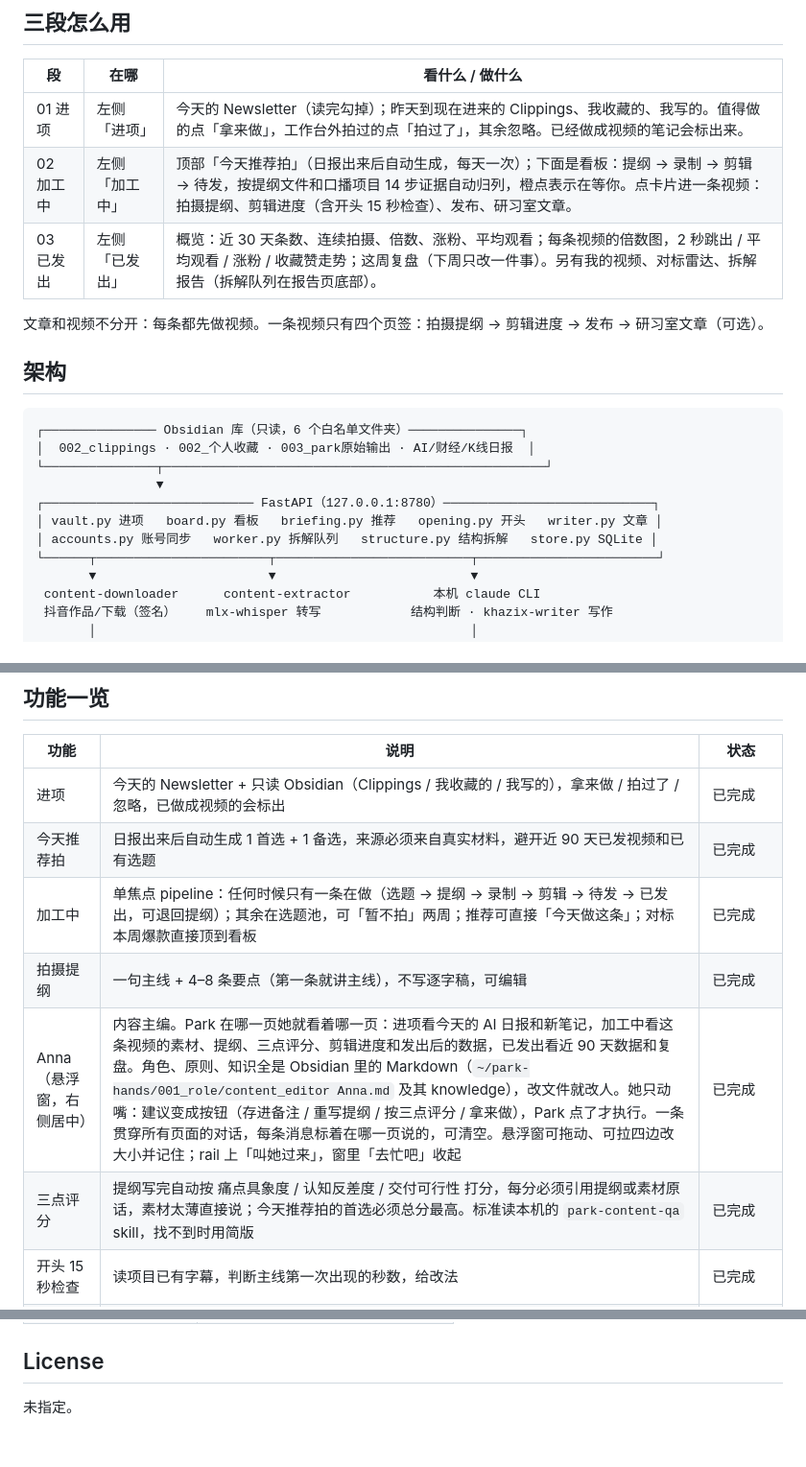
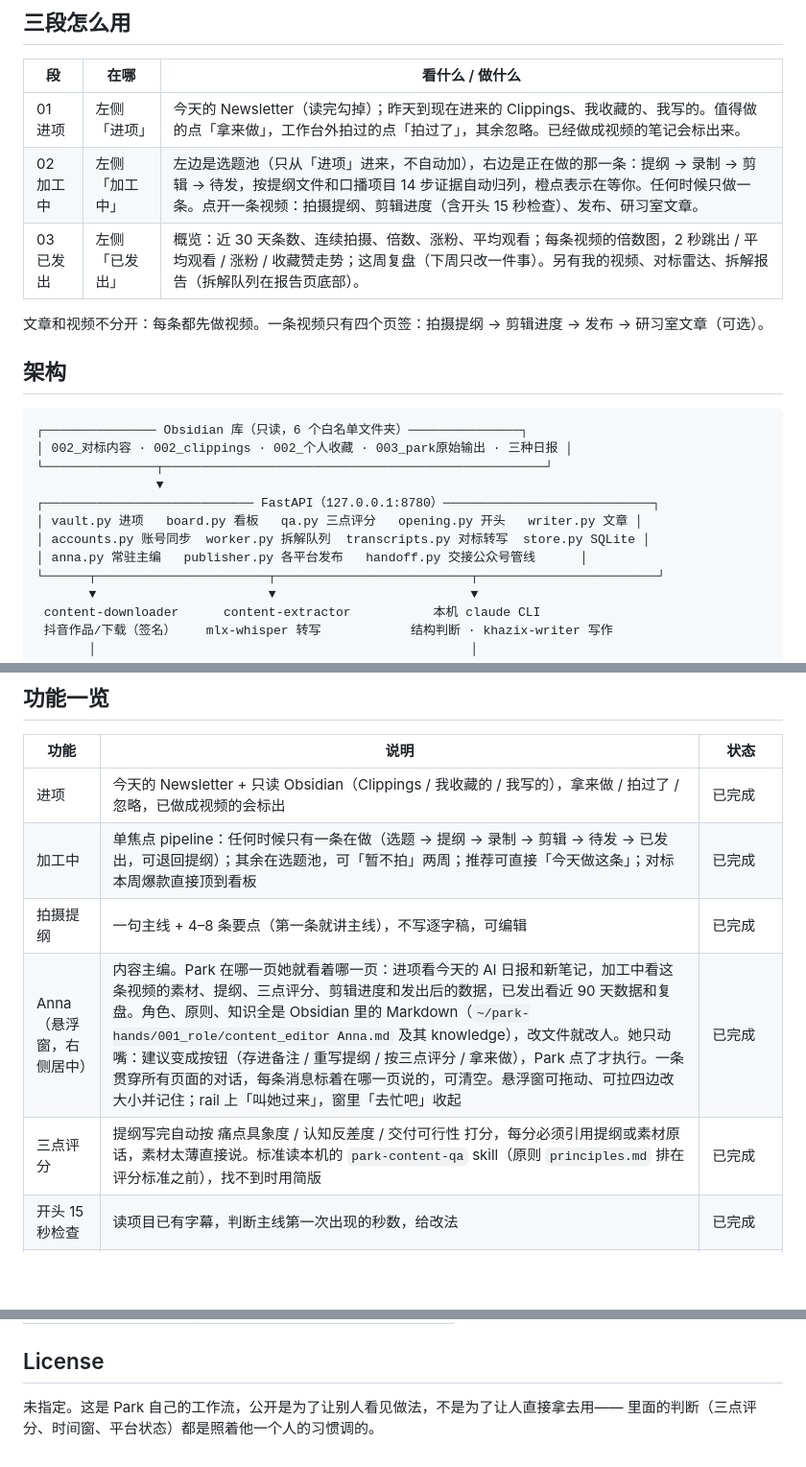
Before and after one commit to zinan92/content-studio, a Markdown page: README.md, 3 parts joined by grey strips. Shown at 96% size. Drawn GitHub-style; blank space fills up the shorter version.

````diff
--- a/README.md
+++ b/README.md
@@ -32,7 +32,7 @@ fail 模型输出不合格          → 带错误重试，仍失败则保留原
 | 段 | 在哪 | 看什么 / 做什么 |
 |---|---|---|
 | 01 进项 | 左侧「进项」 | 今天的 Newsletter（读完勾掉）；昨天到现在进来的 Clippings、我收藏的、我写的。值得做的点「拿来做」，工作台外拍过的点「拍过了」，其余忽略。已经做成视频的笔记会标出来。 |
-| 02 加工中 | 左侧「加工中」 | 顶部「今天推荐拍」（日报出来后自动生成，每天一次）；下面是看板：提纲 → 录制 → 剪辑 → 待发，按提纲文件和口播项目 14 步证据自动归列，橙点表示在等你。点卡片进一条视频：拍摄提纲、剪辑进度（含开头 15 秒检查）、发布、研习室文章。 |
+| 02 加工中 | 左侧「加工中」 | 左边是选题池（只从「进项」进来，不自动加），右边是正在做的那一条：提纲 → 录制 → 剪辑 → 待发，按提纲文件和口播项目 14 步证据自动归列，橙点表示在等你。任何时候只做一条。点开一条视频：拍摄提纲、剪辑进度（含开头 15 秒检查）、发布、研习室文章。 |
 | 03 已发出 | 左侧「已发出」 | 概览：近 30 天条数、连续拍摄、倍数、涨粉、平均观看；每条视频的倍数图，2 秒跳出 / 平均观看 / 涨粉 / 收藏赞走势；这周复盘（下周只改一件事）。另有我的视频、对标雷达、拆解报告（拆解队列在报告页底部）。 |
 
 文章和视频不分开：每条都先做视频。一条视频只有四个页签：拍摄提纲 → 剪辑进度 → 发布 → 研习室文章（可选）。
@@ -41,12 +41,13 @@ fail 模型输出不合格          → 带错误重试，仍失败则保留原
 
 ```
 ┌─────────────── Obsidian 库（只读，6 个白名单文件夹）───────────────┐
-│  002_clippings · 002_个人收藏 · 003_park原始输出 · AI/财经/K线日报  │
+│ 002_对标内容 · 002_clippings · 002_个人收藏 · 003_park原始输出 · 三种日报 │
 └───────────────┬───────────────────────────────────────────────────┘
                 ▼
 ┌──────────────────────────── FastAPI（127.0.0.1:8780）────────────────────────────┐
-│ vault.py 进项   board.py 看板   briefing.py 推荐   opening.py 开头   writer.py 文章 │
-│ accounts.py 账号同步   worker.py 拆解队列   structure.py 结构拆解   store.py SQLite │
+│ vault.py 进项   board.py 看板   qa.py 三点评分   opening.py 开头   writer.py 文章 │
+│ accounts.py 账号同步  worker.py 拆解队列  transcripts.py 对标转写  store.py SQLite │
+│ anna.py 常驻主编   publisher.py 各平台发布   handoff.py 交接公众号管线      │
 └──────┬───────────────────────┬──────────────────────────┬────────────────────────┘
        ▼                       ▼                          ▼
  content-downloader      content-extractor           本机 claude CLI
@@ -83,11 +84,10 @@ python3 -m content_studio serve
 | 功能 | 说明 | 状态 |
 |---|---|---|
 | 进项 | 今天的 Newsletter + 只读 Obsidian（Clippings / 我收藏的 / 我写的），拿来做 / 拍过了 / 忽略，已做成视频的会标出 | 已完成 |
-| 今天推荐拍 | 日报出来后自动生成 1 首选 + 1 备选，来源必须来自真实材料，避开近 90 天已发视频和已有选题 | 已完成 |
 | 加工中 | 单焦点 pipeline：任何时候只有一条在做（选题 → 提纲 → 录制 → 剪辑 → 待发 → 已发出，可退回提纲）；其余在选题池，可「暂不拍」两周；推荐可直接「今天做这条」；对标本周爆款直接顶到看板 | 已完成 |
 | 拍摄提纲 | 一句主线 + 4–8 条要点（第一条就讲主线），不写逐字稿，可编辑 | 已完成 |
 | Anna（悬浮窗，右侧居中） | 内容主编。Park 在哪一页她就看着哪一页：进项看今天的 AI 日报和新笔记，加工中看这条视频的素材、提纲、三点评分、剪辑进度和发出后的数据，已发出看近 90 天数据和复盘。角色、原则、知识全是 Obsidian 里的 Markdown（`~/park-hands/001_role/content_editor Anna.md` 及其 knowledge），改文件就改人。她只动嘴：建议变成按钮（存进备注 / 重写提纲 / 按三点评分 / 拿来做），Park 点了才执行。一条贯穿所有页面的对话，每条消息标着在哪一页说的，可清空。悬浮窗可拖动、可拉四边改大小并记住；rail 上「叫她过来」，窗里「去忙吧」收起 | 已完成 |
-| 三点评分 | 提纲写完自动按 痛点具象度 / 认知反差度 / 交付可行性 打分，每分必须引用提纲或素材原话，素材太薄直接说；今天推荐拍的首选必须总分最高。标准读本机的 `park-content-qa` skill，找不到时用简版 | 已完成 |
+| 三点评分 | 提纲写完自动按 痛点具象度 / 认知反差度 / 交付可行性 打分，每分必须引用提纲或素材原话，素材太薄直接说。标准读本机的 `park-content-qa` skill（原则 `principles.md` 排在评分标准之前），找不到时用简版 | 已完成 |
 | 开头 15 秒检查 | 读项目已有字幕，判断主线第一次出现的秒数，给改法 | 已完成 |
 | 剪辑进度 | 口播 workflow 14 步 / 5 阶段 / H1–H3 审批门；worktable 导入；后台代跑到审批门停下 | 已完成 |
 | 发布 · 标题和简介 | 一个标题 + 一段简介，所有平台共用，只提示各平台字数；可「用提纲填」；视频号 / B 站 / YouTube 可标为已发 | 已完成 |
@@ -239,4 +238,5 @@ draft = httpx.get(f"{base}/api/topics/{topic['id']}/article").json()["markdown"]
 
 ## License
 
-未指定。
+未指定。这是 Park 自己的工作流，公开是为了让别人看见做法，不是为了让人直接拿去用——
+里面的判断（三点评分、时间窗、平台状态）都是照着他一个人的习惯调的。
````
Also changed, not shown: other parts of README.md (+2 -3 lines), decision-log.md (+3 -3 lines).
